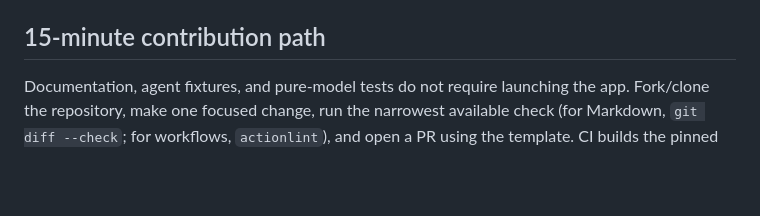
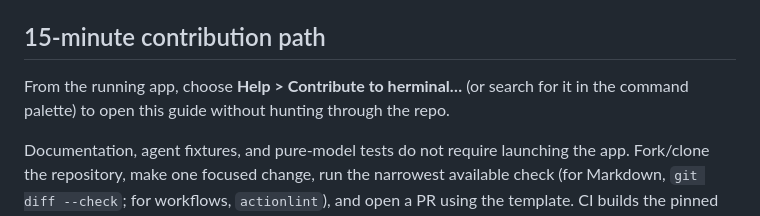
Before and after one commit to hoangperry/herminal, a Markdown page: CONTRIBUTING.md, the part around the change. GitHub-like rendering; blank space fills up the shorter version.

```diff
--- a/CONTRIBUTING.md
+++ b/CONTRIBUTING.md
@@ -44,6 +44,9 @@ source of truth for what's in vs out of scope.
    add an integration script under `Scripts/verify-*.sh`.
 
 ## 15-minute contribution path
+
+From the running app, choose **Help > Contribute to herminal…** (or search for
+it in the command palette) to open this guide without hunting through the repo.
 
 Documentation, agent fixtures, and pure-model tests do not require launching the
 app. Fork/clone the repository, make one focused change, run the narrowest
```
Also changed, not shown: CHANGELOG.md (+4 -3 lines), docs/ROADMAP.md (+2 -1 lines).
